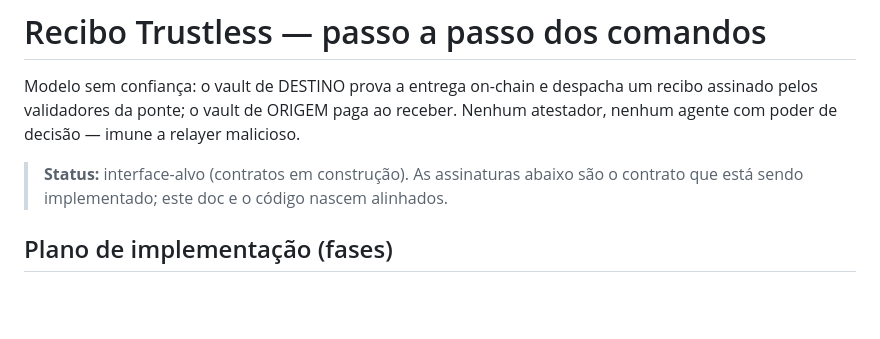
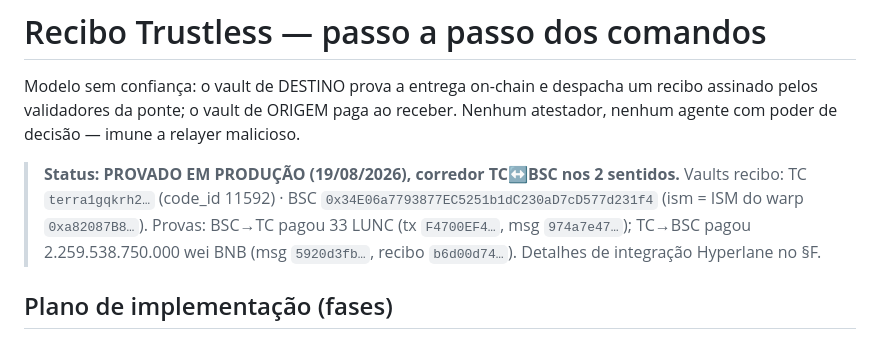
Before and after one commit to terra-classic-hyperlane/proof-of-delivery, a Markdown page: docs/RECIBO-TRUSTLESS.md, the part around the change. Rendered like a GitHub page; blank space fills up the shorter version.

```diff
--- a/docs/RECIBO-TRUSTLESS.md
+++ b/docs/RECIBO-TRUSTLESS.md
@@ -4,8 +4,12 @@ Modelo sem confiança: o vault de DESTINO prova a entrega on-chain e despacha um
 recibo assinado pelos validadores da ponte; o vault de ORIGEM paga ao receber.
 Nenhum atestador, nenhum agente com poder de decisão — imune a relayer malicioso.
 
-> **Status:** interface-alvo (contratos em construção). As assinaturas abaixo são
-> o contrato que está sendo implementado; este doc e o código nascem alinhados.
+> **Status: PROVADO EM PRODUÇÃO (19/08/2026), corredor TC↔BSC nos 2 sentidos.**
+> Vaults recibo: TC `terra1gqkrh2…` (code_id 11592) · BSC
+> `0x34E06a7793877EC5251b1dC230aD7cD577d231f4` (ism = ISM do warp `0xa82087B8…`).
+> Provas: BSC→TC pagou 33 LUNC (tx `F4700EF4…`, msg `974a7e47…`); TC→BSC pagou
+> 2.259.538.750.000 wei BNB (msg `5920d3fb…`, recibo `b6d00d74…`). Detalhes de
+> integração Hyperlane no §F.
 
 ## Plano de implementação (fases)
 
```
Also changed, not shown: docs/REGISTRO-AUDITORIA.md (+9 -0 lines).
